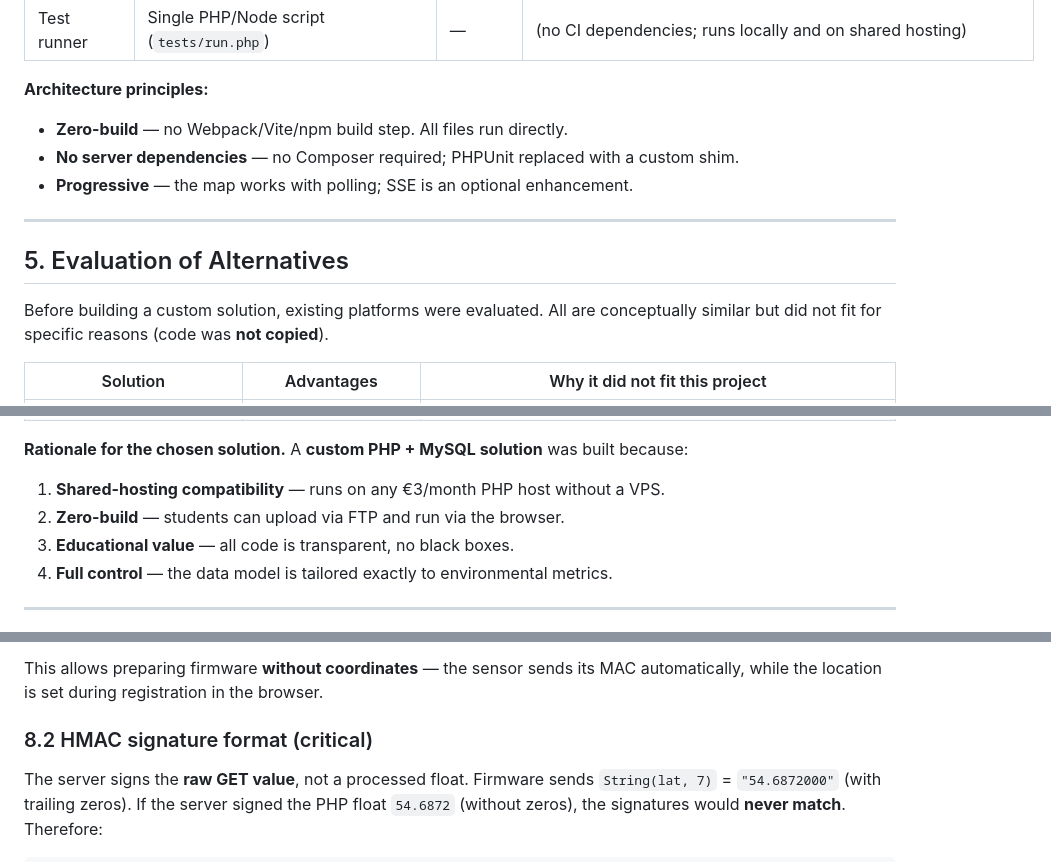
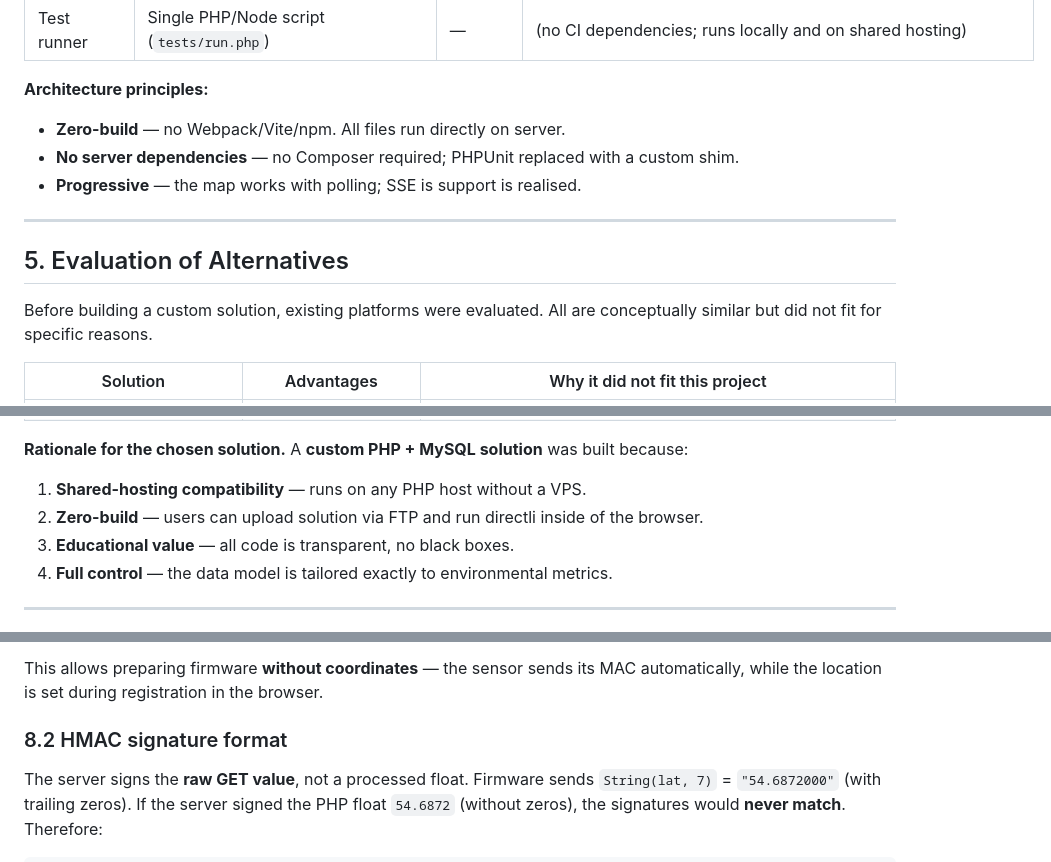
Before and after one commit to A-Igumenov/Environment-parameter-monitoring-map, a Markdown page: README_EN.md, 3 parts joined by grey strips. Rendered like a GitHub page.

Commit message:
Refine architecture principles and evaluation section
Updated README_EN.md for clarity and consistency in language.

```diff
--- a/README_EN.md
+++ b/README_EN.md
@@ -142,15 +142,15 @@ Non-functional requirements define **how well** the system performs (quality att
 | Test runner | Single PHP/Node script (`tests/run.php`) | — | (no CI dependencies; runs locally and on shared hosting) |
 
 **Architecture principles:**
-- **Zero-build** — no Webpack/Vite/npm build step. All files run directly.
+- **Zero-build** — no Webpack/Vite/npm. All files run directly on server.
 - **No server dependencies** — no Composer required; PHPUnit replaced with a custom shim.
-- **Progressive** — the map works with polling; SSE is an optional enhancement.
+- **Progressive** — the map works with polling; SSE is support is realised.
 
 ---
 
 ## 5. Evaluation of Alternatives
 
-Before building a custom solution, existing platforms were evaluated. All are conceptually similar but did not fit for specific reasons (code was **not copied**).
+Before building a custom solution, existing platforms were evaluated. All are conceptually similar but did not fit for specific reasons.
 
 | Solution | Advantages | Why it did not fit this project |
 |----------|-----------|--------------------------------|
@@ -162,8 +162,8 @@ Before building a custom solution, existing platforms were evaluated. All are co
 | **[Leaflet](https://leafletjs.com/) + [OpenStreetMap](https://www.openstreetmap.org/)** | Open, free, no API key | **Implemented as the alternative** — when no Google Maps key is set, OSM via Leaflet is used automatically (see 8.10). Google Maps remains an option for its integrated geocoding |
 
 **Rationale for the chosen solution.** A **custom PHP + MySQL solution** was built because:
-1. **Shared-hosting compatibility** — runs on any €3/month PHP host without a VPS.
-2. **Zero-build** — students can upload via FTP and run via the browser.
+1. **Shared-hosting compatibility** — runs on any PHP host without a VPS.
+2. **Zero-build** — users can upload solution via FTP and run directli inside of the browser.
 3. **Educational value** — all code is transparent, no black boxes.
 4. **Full control** — the data model is tailored exactly to environmental metrics.
 
@@ -314,7 +314,7 @@ A sensor is identified by the triple **(lat, lng, MAC)**. At registration, only
 
 This allows preparing firmware **without coordinates** — the sensor sends its MAC automatically, while the location is set during registration in the browser.
 
-### 8.2 HMAC signature format (critical)
+### 8.2 HMAC signature format
 
 The server signs the **raw GET value**, not a processed float. Firmware sends `String(lat, 7)` = `"54.6872000"` (with trailing zeros). If the server signed the PHP float `54.6872` (without zeros), the signatures would **never match**. Therefore:
 
```
